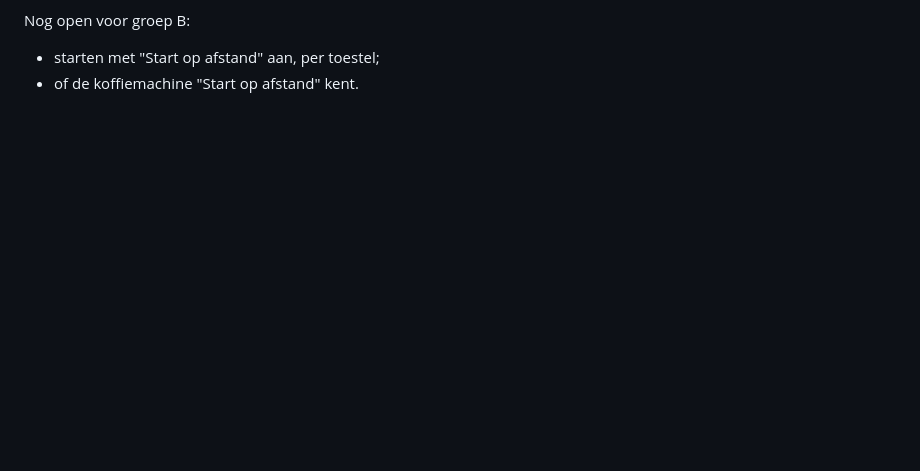
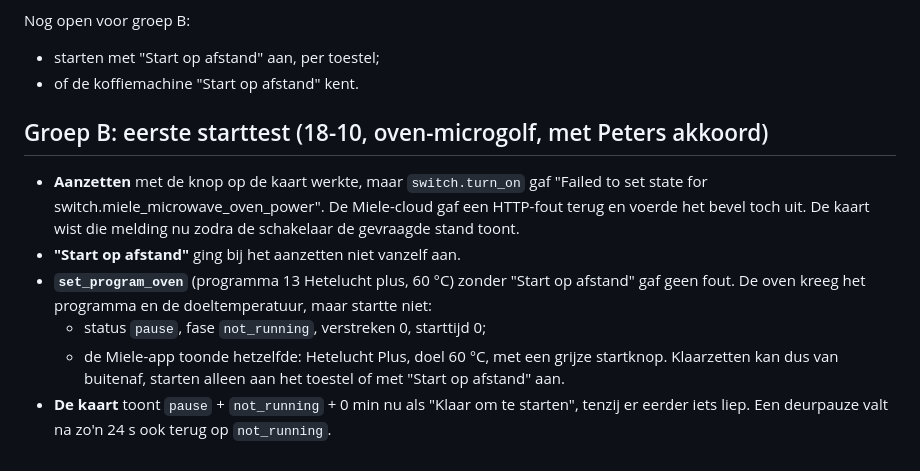
Before and after one commit to g-force-be/ha-miele-appliance-card, a Markdown page: docs/VERIFICATIE.md, the part around the change. Rendered like a GitHub page; blank space fills up the shorter version.

```diff
--- a/docs/VERIFICATIE.md
+++ b/docs/VERIFICATIE.md
@@ -78,3 +78,13 @@ De sessies uit punten 1 en 3 staan als extra testcycli in `dev/data/fixtures-ext
 Nog open voor groep B:
 - starten met "Start op afstand" aan, per toestel;
 - of de koffiemachine "Start op afstand" kent.
+
+## Groep B: eerste starttest (18-10, oven-microgolf, met Peters akkoord)
+
+- **Aanzetten** met de knop op de kaart werkte, maar `switch.turn_on` gaf "Failed to set state for switch.miele_microwave_oven_power". De Miele-cloud gaf een HTTP-fout terug en voerde het bevel toch uit. De kaart wist die melding nu zodra de schakelaar de gevraagde stand toont.
+- **"Start op afstand"** ging bij het aanzetten niet vanzelf aan.
+- **`set_program_oven`** (programma 13 Hetelucht plus, 60 °C) zonder "Start op afstand" gaf geen fout. De oven kreeg het programma en de doeltemperatuur, maar startte niet:
+  - status `pause`, fase `not_running`, verstreken 0, starttijd 0;
+  - de Miele-app toonde hetzelfde: Hetelucht Plus, doel 60 °C, met een grijze startknop.
+  Klaarzetten kan dus van buitenaf, starten alleen aan het toestel of met "Start op afstand" aan.
+- **De kaart** toont `pause` + `not_running` + 0 min nu als "Klaar om te starten", tenzij er eerder iets liep. Een deurpauze valt na zo'n 24 s ook terug op `not_running`.
```
Also changed, not shown: README.md (+6 -3 lines), docs/images/banner.png (added), docs/images/logo.png (added), docs/images/social-preview.png (added), 13 other files.
